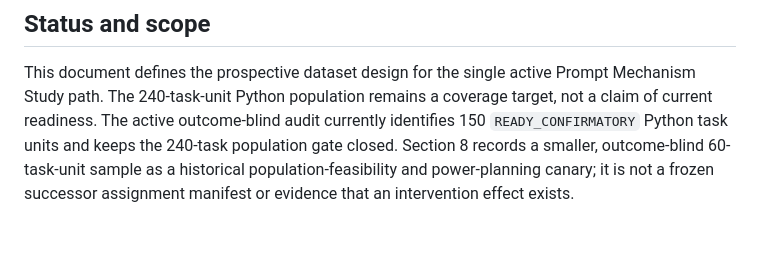
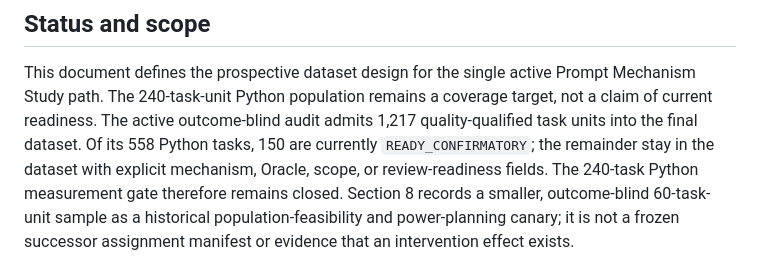
Before and after one commit to seekerwsy/Causal, a Markdown page: docs/research-dataset-spec.md, the part around the change. Drawn GitHub-style; blank space fills up the shorter version.

```diff
--- a/docs/research-dataset-spec.md
+++ b/docs/research-dataset-spec.md
@@ -5,8 +5,10 @@
 This document defines the prospective dataset design for the single active
 Prompt Mechanism Study path. The 240-task-unit Python population remains a
 coverage target, not a claim of current readiness. The active outcome-blind
-audit currently identifies 150 `READY_CONFIRMATORY` Python task units and keeps
-the 240-task population gate closed. Section 8 records a smaller,
+audit admits 1,217 quality-qualified task units into the final dataset. Of its
+558 Python tasks, 150 are currently `READY_CONFIRMATORY`; the remainder stay in
+the dataset with explicit mechanism, Oracle, scope, or review-readiness fields.
+The 240-task Python measurement gate therefore remains closed. Section 8 records a smaller,
 outcome-blind 60-task-unit sample as a historical population-feasibility and
 power-planning canary; it is not a frozen successor assignment manifest or
 evidence that an intervention effect exists.
```
Also changed, not shown: docs/experiments/2026-08-31-final-candidate-data-audit.md (+33 -6 lines).
